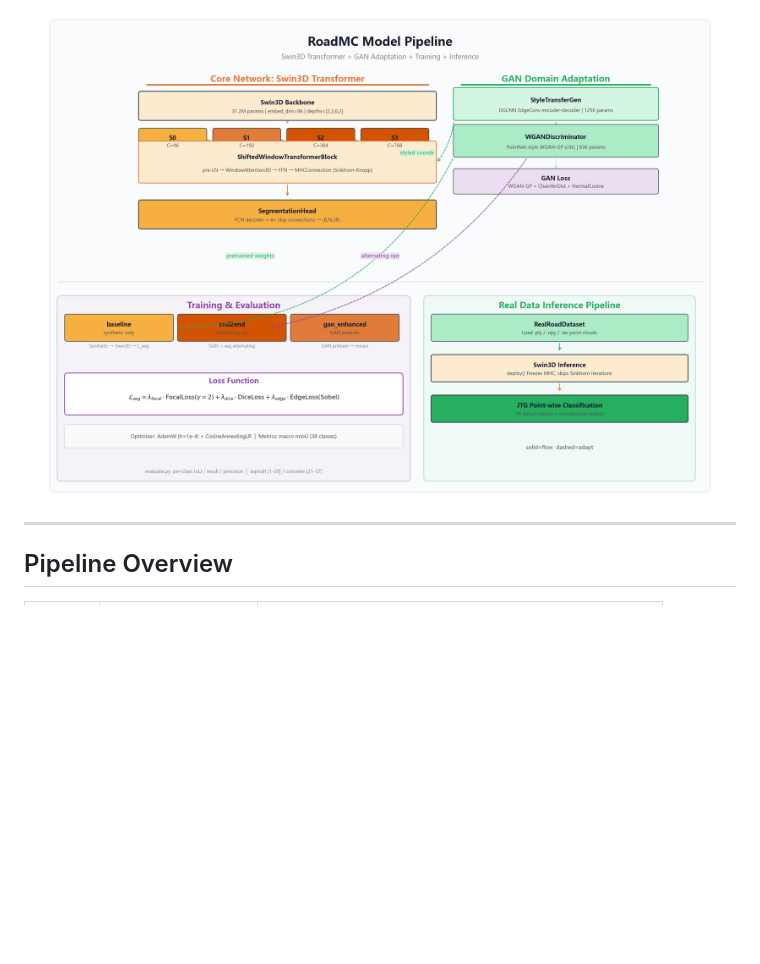
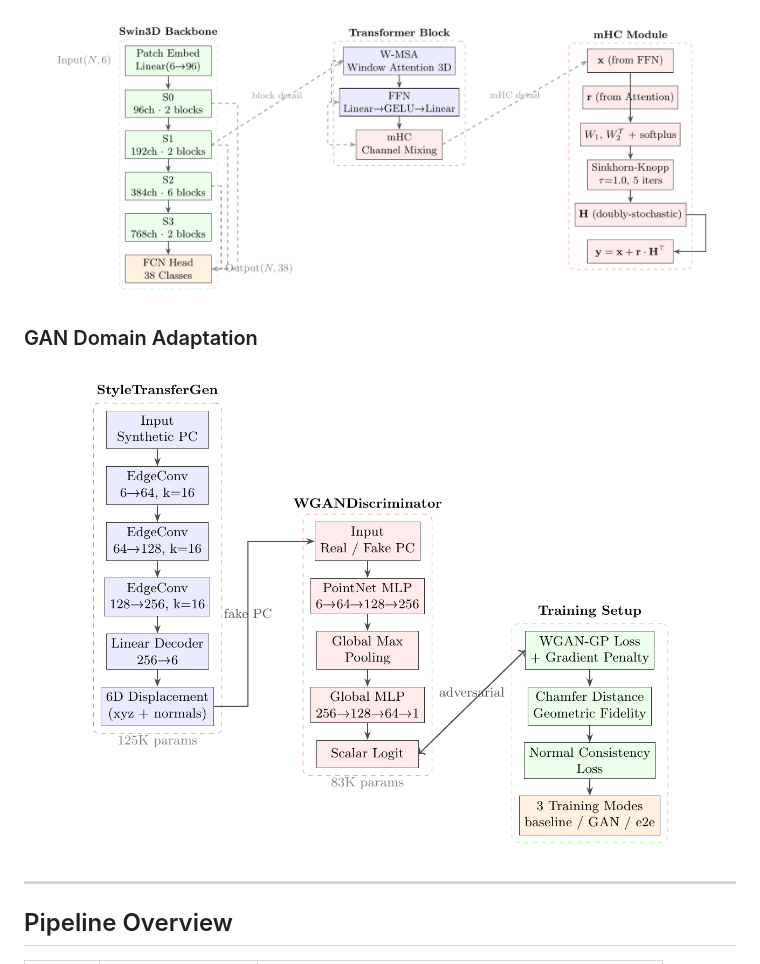
Before and after one commit to YQGHL/roadmc, a Markdown page: README.en.md, the part around one of its changes. Rendered like a GitHub page; pictures changed too: readmeimage/gan_architecture.png (added), readmeimage/model_architecture.png (added); blank space fills up the shorter version.

```diff
--- a/README.en.md
+++ b/README.en.md
@@ -24,6 +32,12 @@ JTG 5210-2018 · 38-class semantic segmentation · Python 3.12 · PyTorch 2.x
 
 <p align="center">
-  <img src="docs/model_pipeline.png" alt="RoadMC Model Pipeline" width="95%"/>
+  <img src="readmeimage/model_architecture.png" alt="RoadMC Model Architecture" width="95%"/>
+</p>
+
+### GAN Domain Adaptation
+
+<p align="center">
+  <img src="readmeimage/gan_architecture.png" alt="GAN Domain Adaptation Architecture" width="85%"/>
 </p>
 
 ---
```
Also changed, not shown: other parts of README.en.md (+14 -5 lines), README.md (+24 -6 lines), readmeimage/architecture.png (added), readmeimage/data_pipeline.png (added).
